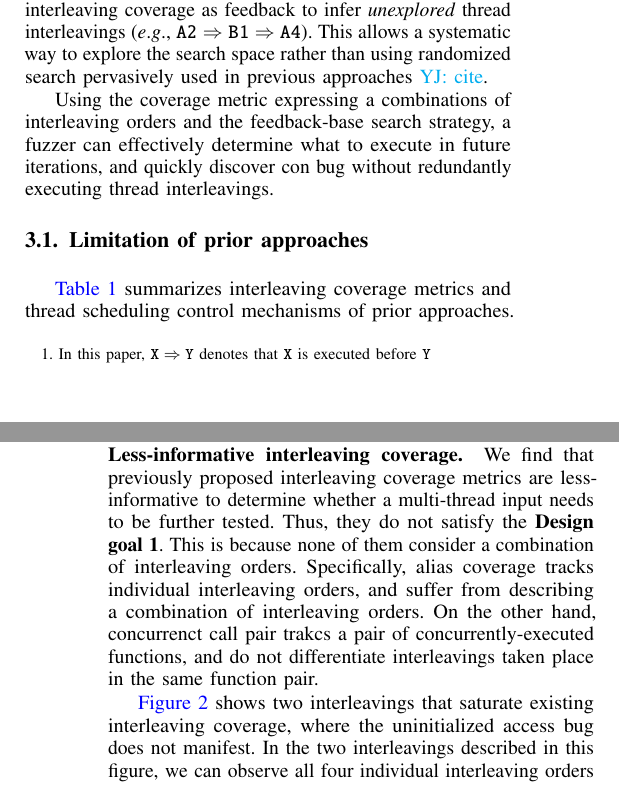
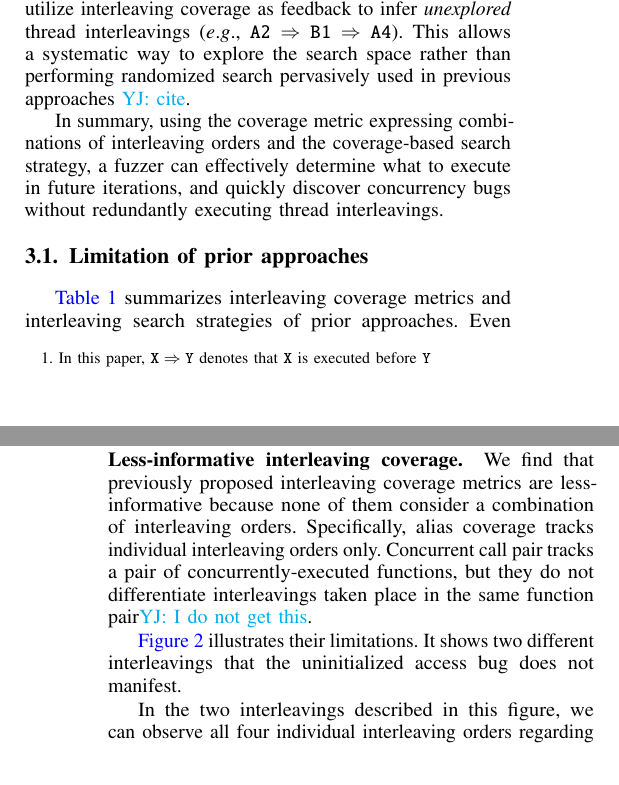
Before and after one commit to threeearcat/razzerv2-paper, a LaTeX paper (p.tex, which reads motivation.tex): two parts of the columns of pages 2 and 3 of 16, joined at a grey line, cut so that both start at the same text. Compiled offline with pdfLaTeX; a LaTeX package or settings file that is missing is left out.

Commit message:
Update on Overleaf.

```diff
--- a/motivation.tex
+++ b/motivation.tex
@@ -139,13 +139,10 @@ $\texttt{A2} \Rightarrow \texttt{A4} \Rightarrow \texttt{B1}$ is
 coverage as feedback to infer \textit{unexplored} thread interleavings (\eg,
 $\texttt{A2} \Rightarrow \texttt{B1} \Rightarrow \texttt{A4}$).
 This allows a systematic way to explore the search space rather than
-using randomized search pervasively used in previous approaches~\yj{cite}.
+performing randomized search pervasively used in previous approaches~\yj{cite}.
 
-Using the coverage metric expressing a combinations of interleaving orders and the feedback-base search strategy, a fuzzer can effectively determine what to execute in future iterations, and quickly discover
-con bug
+In summary, using the coverage metric expressing combinations of interleaving orders and the coverage-based search strategy, a fuzzer can effectively determine what to execute in future iterations, and quickly discover concurrency bugs
 without redundantly executing thread interleavings.
-
-
 
 \subsection{Limitation of prior approaches}
 \label{ss:existingapproaches}
@@ -159,7 +156,8 @@ without redundantly executing thread interleavings.
   \label{table:motivation}
 \end{table}
 
-\autoref{table:motivation} summarizes interleaving coverage metrics and thread scheduling control mechanisms of prior approaches.
+\autoref{table:motivation} summarizes interleaving coverage metrics and
+interleaving search strategies of prior approaches.
 %
 Even though they achieve their own successes, we find that
 their interleaving coverage metrics and thread scheduling control
@@ -169,18 +167,15 @@ mechanisms do not satisfy \textbf{Design goal 1} and \textbf{2}.
 \PP{Less-informative interleaving coverage}
 %
 We find that previously proposed interleaving coverage metrics are
-less-informative to determine whether a multi-thread input needs to be
-further tested. Thus, they do not satisfy the \textbf{Design goal 1}.
-%
-This is because none of them consider a combination of interleaving
+less-informative
+%to determine whether a multi-thread input needs to be further tested.
+because none of them consider a combination of interleaving
 orders.
 %
-Specifically, alias coverage tracks individual interleaving orders,
-and suffer from describing a combination of interleaving orders.
-%
-On the other hand, concurrenct call pair trakcs a pair of
-concurrently-executed functions, and do not differentiate
-interleavings taken place in the same function pair.
+Specifically, alias coverage tracks individual interleaving orders only.
+Concurrent call pair tracks a pair of
+concurrently-executed functions, but they do not differentiate
+interleavings taken place in the same function pair\yj{I do not get this}.
 
 
 
@@ -197,9 +192,11 @@ interleavings taken place in the same function pair.
 \end{figure}
 
 
-\autoref{fig:alias-coverage} shows two interleavings that saturate
-existing interleaving coverage, where the uninitialized access bug
+\autoref{fig:alias-coverage} illustrates their limitations.
+It shows two different interleavings that the uninitialized access bug
 does not manifest.
+
+%saturate existing interleaving coverage
 %
 In the two interleavings described in this figure, we can observe all
 four individual interleaving orders regarding \texttt{inet->hdrincl}
```
